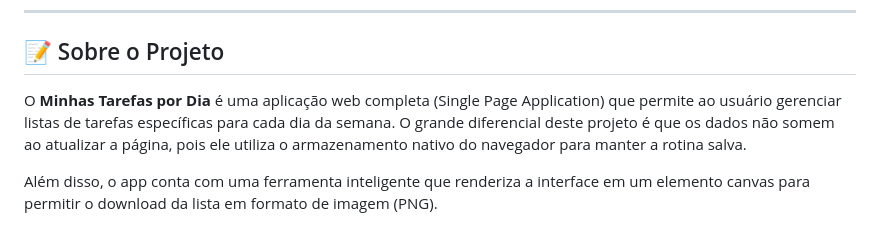
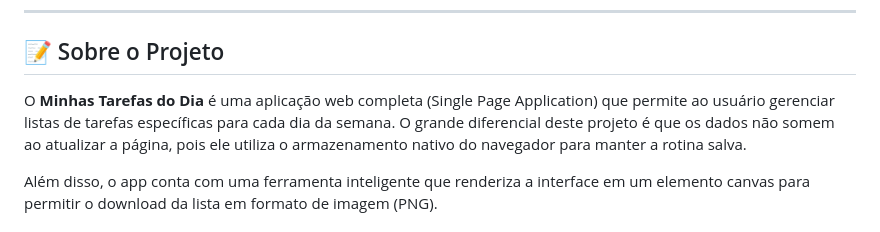
Before and after one commit to pernisa2/tarefas-do-dia, a Markdown page: README.md, the part around the change. Rendered like a GitHub page.

```diff
--- a/README.md
+++ b/README.md
@@ -12,7 +12,7 @@
 
 ## 📝 Sobre o Projeto
 
-O **Minhas Tarefas por Dia** é uma aplicação web completa (Single Page Application) que permite ao usuário gerenciar listas de tarefas específicas para cada dia da semana. O grande diferencial deste projeto é que os dados não somem ao atualizar a página, pois ele utiliza o armazenamento nativo do navegador para manter a rotina salva.
+O **Minhas Tarefas do Dia** é uma aplicação web completa (Single Page Application) que permite ao usuário gerenciar listas de tarefas específicas para cada dia da semana. O grande diferencial deste projeto é que os dados não somem ao atualizar a página, pois ele utiliza o armazenamento nativo do navegador para manter a rotina salva.
 
 Além disso, o app conta com uma ferramenta inteligente que renderiza a interface em um elemento canvas para permitir o download da lista em formato de imagem (PNG).
 
```
